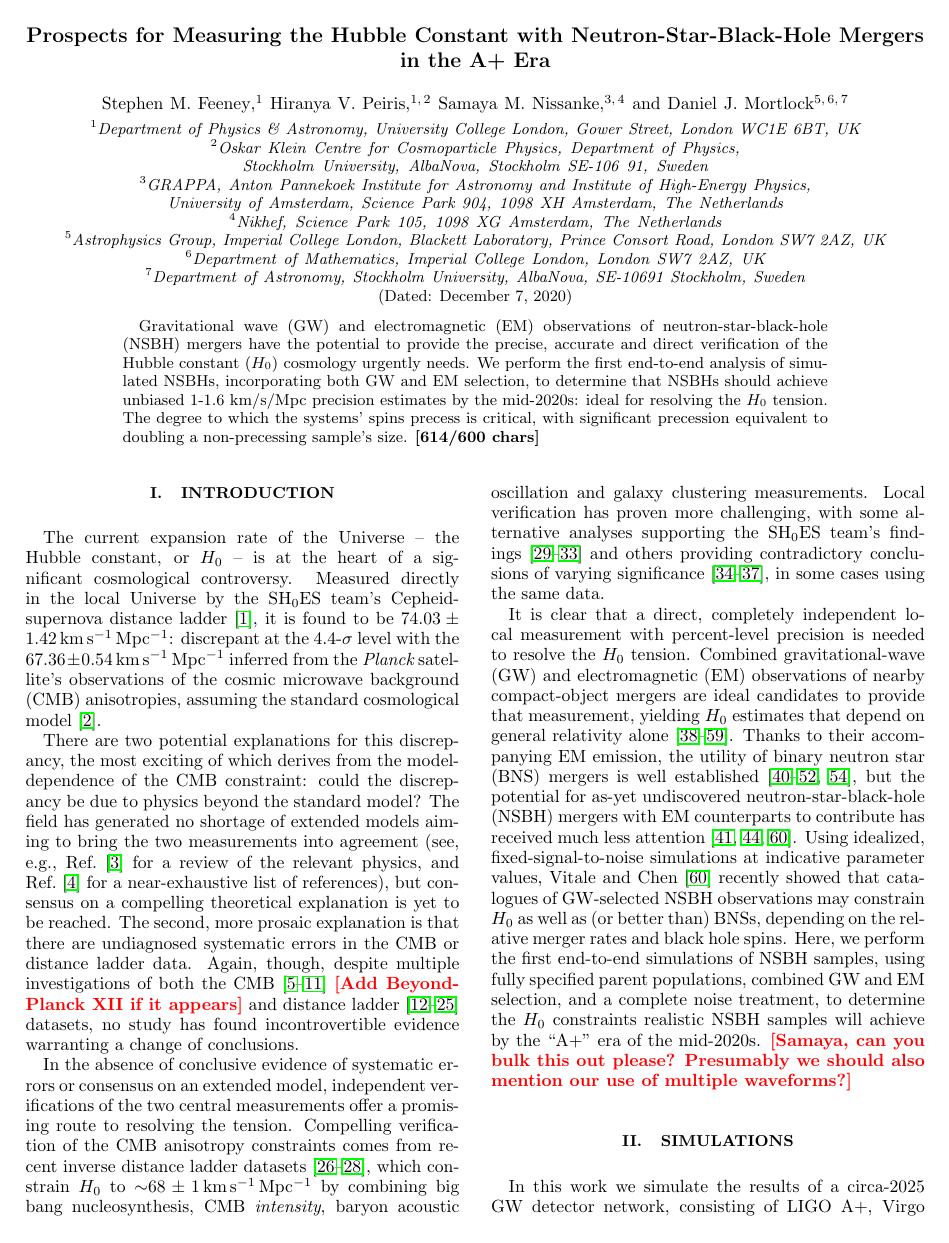
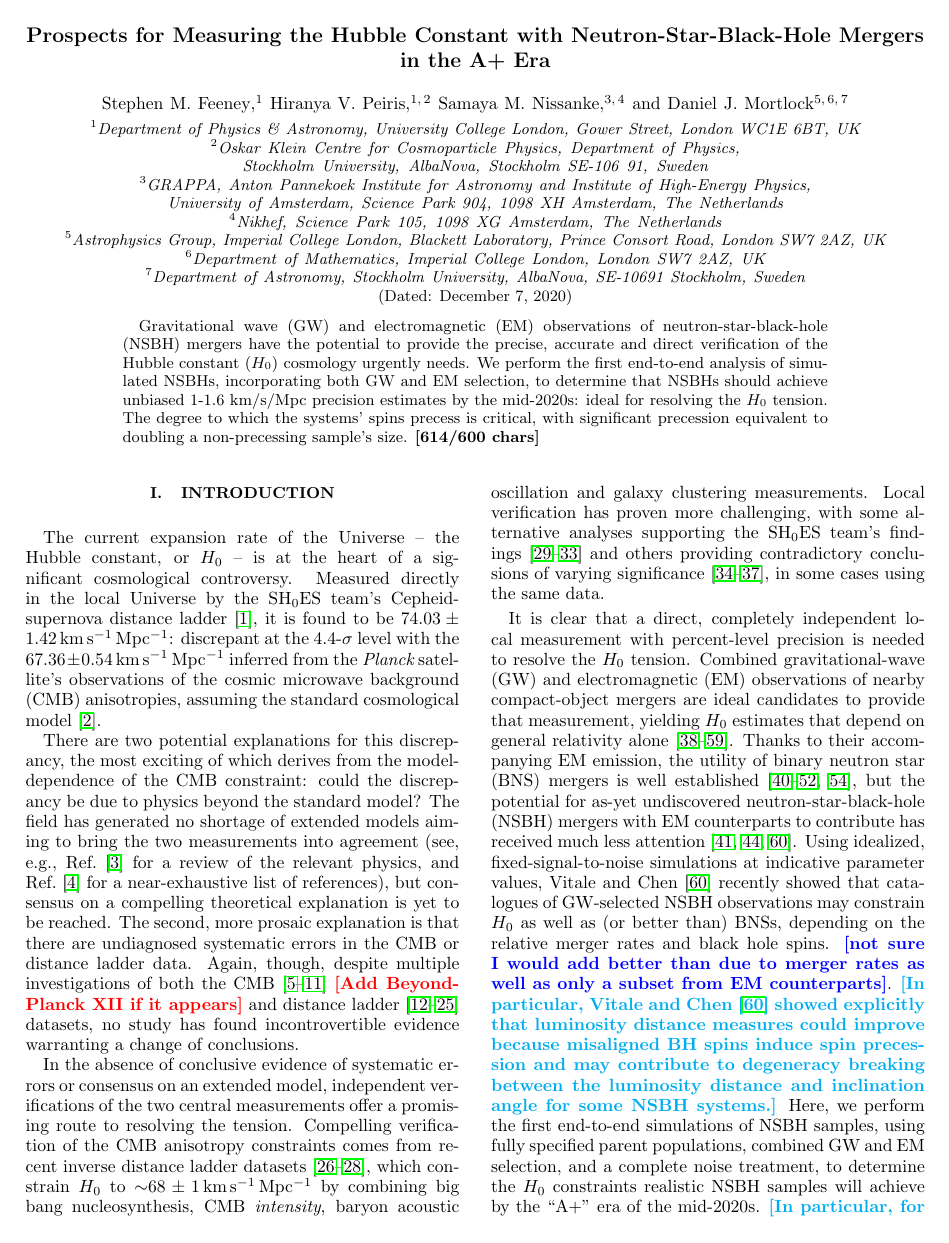
Before and after one commit to sfeeney/nsbh, a LaTeX paper (paper/nsbh0.tex): page 1 of 9. Compiled offline with pdfLaTeX.

Commit message:
Samaya edits

```diff
--- a/paper/nsbh0.tex
+++ b/paper/nsbh0.tex
@@ -123,7 +123,8 @@
 
 % editing
 \newcommand{\smf}[1]{\textcolor{red}{\bf [#1]}}
-
+\newcommand{\samaya}[1]{\textcolor{cyan}{\bf [#1]}}
+\newcommand{\samayacomments}[1]{\textcolor{blue}{\bf [#1]}}
 % % % % % % % % % % % % % % % % % % % % % % % % % % % % % %
 
 \begin{document}
@@ -176,7 +177,7 @@ There are two potential explanations for this discrepancy, the most exciting of
 
 In the absence of conclusive evidence of systematic errors or consensus on an extended model, independent verifications of the two central measurements offer a promising route to resolving the tension. Compelling verification of the CMB anisotropy constraints comes from recent inverse distance ladder datasets~\cite{Addison_etal:2017,DES_H_0:2017,Philcox_etal:2020}, which constrain \hubble\ to $\sim$$68 \pm 1\,\kmsmpc$ by combining big bang nucleosynthesis, CMB {\it intensity}, baryon acoustic oscillation and galaxy clustering measurements. Local verification has proven more challenging, with some alternative analyses supporting the SH$_0$ES team's findings~\cite{Yuan_etal:2019,Huang_etal:2020,H0LICOW_XIII:2020,TDCOSMO_I:2020,Pesce_etal:2020} and others providing contradictory conclusions of varying significance~\cite{Freedman_etal:2019,Freedman_etal:2020,TDCOSMO_IV:2020,Boruah_etal:2020}, in some cases using the same data.
 
-It is clear that a direct, completely independent local measurement with percent-level precision is needed to resolve the \hubble\ tension. Combined gravitational-wave (GW) and electromagnetic (EM) observations of nearby compact-object mergers are ideal candidates to provide that measurement, yielding \hubble\ estimates that depend on general relativity alone~\cite{Schutz:1986,Holz_Hughes:2005,Dalal:2006,Nissanke_etal:2010,Taylor_etal:2012,Messenger_Read:2012,Nissanke_etal:2013,Oguri:2016,delPozzo:2017,Abbott_etal:2017a,Seto:2018,Chen_etal:2018,Fishbach_etal:2018,Feeney_etal:2018,Mortlock_etal:2019,Soares-Santos_etal:2019,Gray_etal:2019,Palmese_etal:2020,Vasylyev_Filippenko:2020,Chen_etal:2020,Gayathri_etal:2020,Mukherjee_etal:2020}. Thanks to their accompanying EM emission, the utility of binary neutron star (BNS) mergers is well established~\cite{Dalal:2006,Nissanke_etal:2010,Taylor_etal:2012,Messenger_Read:2012,Nissanke_etal:2013,Oguri:2016,delPozzo:2017,Abbott_etal:2017a,Seto:2018,Chen_etal:2018,Fishbach_etal:2018,Feeney_etal:2018,Mortlock_etal:2019,Gray_etal:2019}, but the potential for as-yet undiscovered neutron-star-black-hole (NSBH) mergers with EM counterparts to contribute has received much less attention~\cite{Nissanke_etal:2010,Nissanke_etal:2013,Vitale_Chen:2018}. Using idealized, fixed-signal-to-noise simulations at indicative parameter values,~\citet{Vitale_Chen:2018} recently showed that catalogues of GW-selected NSBH observations may constrain \hubble\ as well as (or better than) BNSs, depending on the relative merger rates and black hole spins. Here, we perform the first end-to-end simulations of NSBH samples, using fully specified parent populations, combined GW and EM selection, and a complete noise treatment, to determine the \hubble\ constraints realistic NSBH samples will achieve by the ``A+'' era of the mid-2020s.  \smf{Samaya, can you bulk this out please? Presumably we should also mention our use of multiple waveforms?}
+It is clear that a direct, completely independent local measurement with percent-level precision is needed to resolve the \hubble\ tension. Combined gravitational-wave (GW) and electromagnetic (EM) observations of nearby compact-object mergers are ideal candidates to provide that measurement, yielding \hubble\ estimates that depend on general relativity alone~\cite{Schutz:1986,Holz_Hughes:2005,Dalal:2006,Nissanke_etal:2010,Taylor_etal:2012,Messenger_Read:2012,Nissanke_etal:2013,Oguri:2016,delPozzo:2017,Abbott_etal:2017a,Seto:2018,Chen_etal:2018,Fishbach_etal:2018,Feeney_etal:2018,Mortlock_etal:2019,Soares-Santos_etal:2019,Gray_etal:2019,Palmese_etal:2020,Vasylyev_Filippenko:2020,Chen_etal:2020,Gayathri_etal:2020,Mukherjee_etal:2020}. Thanks to their accompanying EM emission, the utility of binary neutron star (BNS) mergers is well established~\cite{Dalal:2006,Nissanke_etal:2010,Taylor_etal:2012,Messenger_Read:2012,Nissanke_etal:2013,Oguri:2016,delPozzo:2017,Abbott_etal:2017a,Seto:2018,Chen_etal:2018,Fishbach_etal:2018,Feeney_etal:2018,Mortlock_etal:2019,Gray_etal:2019}, but the potential for as-yet undiscovered neutron-star-black-hole (NSBH) mergers with EM counterparts to contribute has received much less attention~\cite{Nissanke_etal:2010,Nissanke_etal:2013,Vitale_Chen:2018}. Using idealized, fixed-signal-to-noise simulations at indicative parameter values,~\citet{Vitale_Chen:2018} recently showed that catalogues of GW-selected NSBH observations may constrain \hubble\ as well as (or better than) BNSs, depending on the relative merger rates and black hole spins. \samayacomments{not sure I would add better than due to merger rates as well as only a subset from EM counterparts}. \samaya{In particular, \citet{Vitale_Chen:2018} showed explicitly that luminosity distance measures could improve because misaligned BH spins induce spin precession and may contribute to degeneracy breaking between the luminosity distance and inclination angle for some NSBH systems.} Here, we perform the first end-to-end simulations of NSBH samples, using fully specified parent populations, combined GW and EM selection, and a complete noise treatment, to determine the \hubble\ constraints realistic NSBH samples will achieve by the ``A+'' era of the mid-2020s. \samaya{In particular, for GW and EM selection, we use most recent GW waveforms for NS-BH (CITE) and EM outflow models (CITE Foucart+2018) respectively, both of which have been calibrated to a suite of numerical relativity simulations. In addition, we assume an expanded GW network with the addition of LIGO India and KAGRA.}  \smf{Samaya, can you bulk this out please? Presumably we should also mention our use of multiple waveforms?}
 
 %The current expansion rate of the Universe -- the Hubble constant, or $H_0$ -- is at the center of a serious cosmological controversy. Measured directly in the local Universe by the SH0ES team's Cepheid-supernova distance ladder, it is found to be blah. Estimated in a cosmological-model-dependent fashion from the Planck satellite's observations of the cosmic microwave background's temperature and polarization anisotropies, it is found to be wah. This is a big ol' discrepancy.
 %
```
